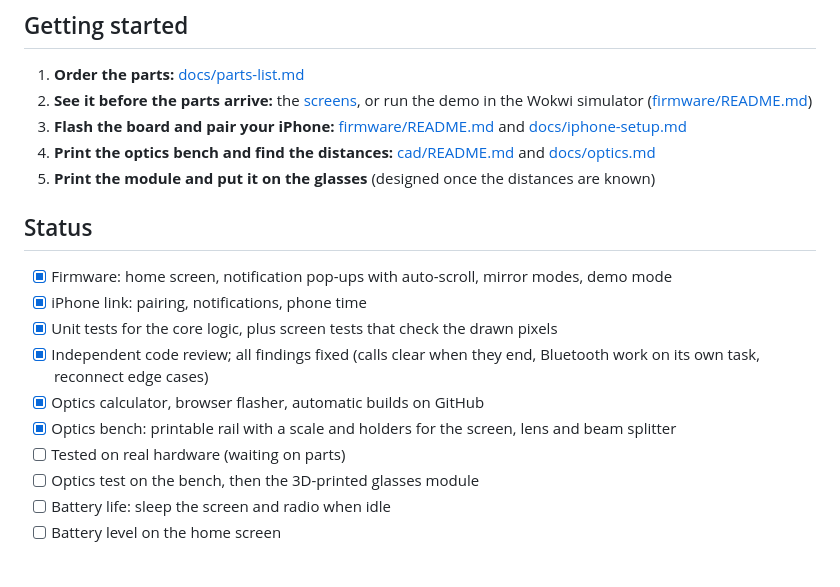
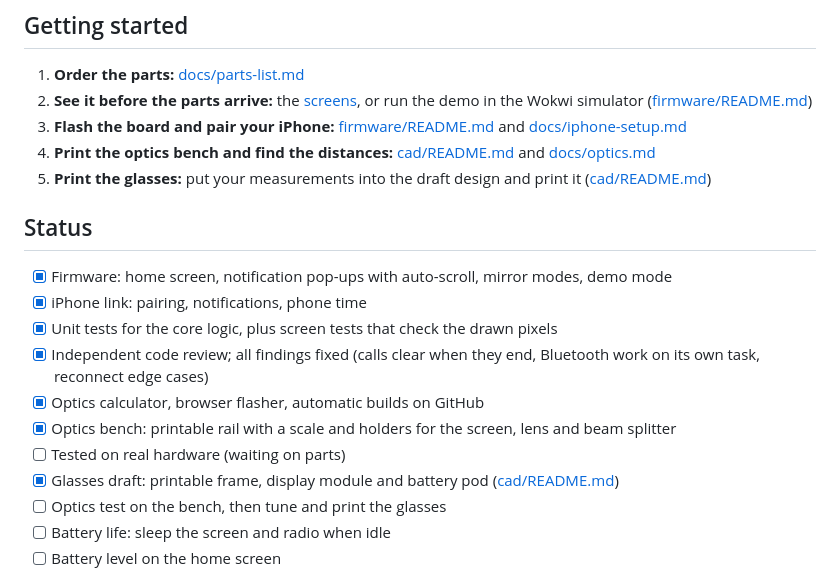
Before and after one commit to root47-alt/DisplayGlasses, a Markdown page: README.md, the part around the change. Rendered like a GitHub page.

```diff
--- a/README.md
+++ b/README.md
@@ -71,7 +71,7 @@ web/        the project website: browser flasher and home page
 2. **See it before the parts arrive:** the [screens](docs/images/screens/overview.png), or run the demo in the Wokwi simulator ([firmware/README.md](firmware/README.md#try-it-in-the-simulator))
 3. **Flash the board and pair your iPhone:** [firmware/README.md](firmware/README.md) and [docs/iphone-setup.md](docs/iphone-setup.md)
 4. **Print the optics bench and find the distances:** [cad/README.md](cad/README.md) and [docs/optics.md](docs/optics.md)
-5. **Print the module and put it on the glasses** (designed once the distances are known)
+5. **Print the glasses:** put your measurements into the draft design and print it ([cad/README.md](cad/README.md#glasses-draft-v1))
 
 ## Status
 
@@ -82,7 +82,8 @@ web/        the project website: browser flasher and home page
 - [x] Optics calculator, browser flasher, automatic builds on GitHub
 - [x] Optics bench: printable rail with a scale and holders for the screen, lens and beam splitter
 - [ ] Tested on real hardware (waiting on parts)
-- [ ] Optics test on the bench, then the 3D-printed glasses module
+- [x] Glasses draft: printable frame, display module and battery pod ([cad/README.md](cad/README.md#glasses-draft-v1))
+- [ ] Optics test on the bench, then tune and print the glasses
 - [ ] Battery life: sleep the screen and radio when idle
 - [ ] Battery level on the home screen
 
```
Also changed, not shown: cad/README.md (+40 -10 lines), cad/images/glasses.png (added), cad/images/glasses_parts.png (added), 9 other files.
